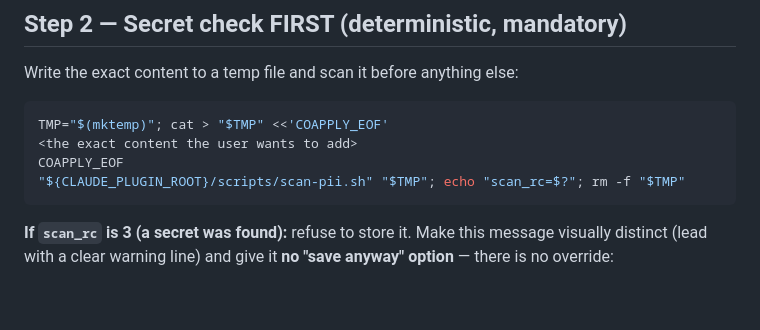
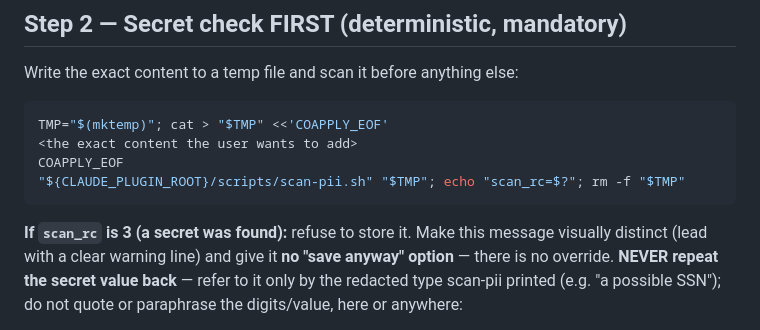
Before and after one commit to david-steinbroner/CoApply, a Markdown page: skills/add/SKILL.md, the part around one of its changes. Rendered like a GitHub page; blank space fills up the shorter version.

Commit message:
add skill: never echo the secret value back in the refusal message
Live dry-run caught the /coapply:add refusal echoing the user's actual SSN back
in its warning (it pulled the value from the user's text rather than scan-pii's
redacted flag). Tighten the instruction: refer to a detected secret only by its
redacted type, never quote or paraphrase the value.

Co-Authored-By: Claude Opus 4.8 (1M context) <noreply@anthropic.com>

```diff
--- a/skills/add/SKILL.md
+++ b/skills/add/SKILL.md
@@ -39,5 +39,7 @@ COAPPLY_EOF
 
 **If `scan_rc` is 3 (a secret was found):** refuse to store it. Make this message
 visually distinct (lead with a clear warning line) and give it **no "save anyway"
-option** — there is no override:
+option** — there is no override. **NEVER repeat the secret value back** — refer to it
+only by the redacted type scan-pii printed (e.g. "a possible SSN"); do not quote or
+paraphrase the digits/value, here or anywhere:
 
```
Also changed, not shown: other parts of skills/add/SKILL.md (+1 -1 lines).
